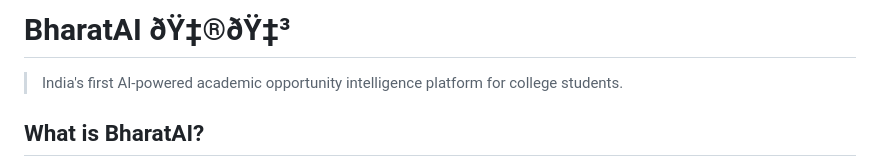
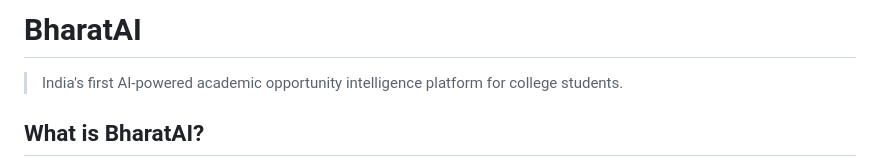
Before and after one commit to NansKong/BharatAI, a Markdown page: README.md, the part around the change. Drawn GitHub-style.

```diff
--- a/README.md
+++ b/README.md
@@ -1,4 +1,4 @@
-# BharatAI ðŸ‡®ðŸ‡³
+# BharatAI
 
 > India's first AI-powered academic opportunity intelligence platform for college students.
 
```
